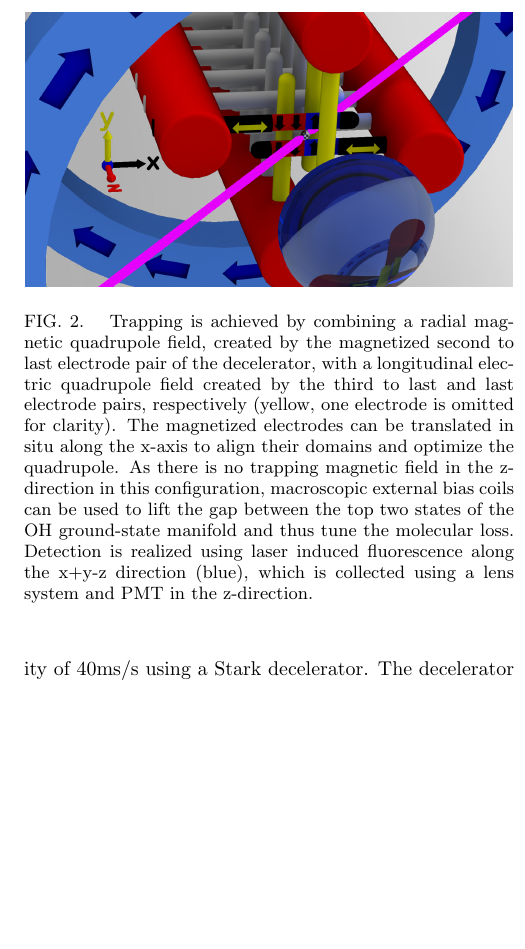
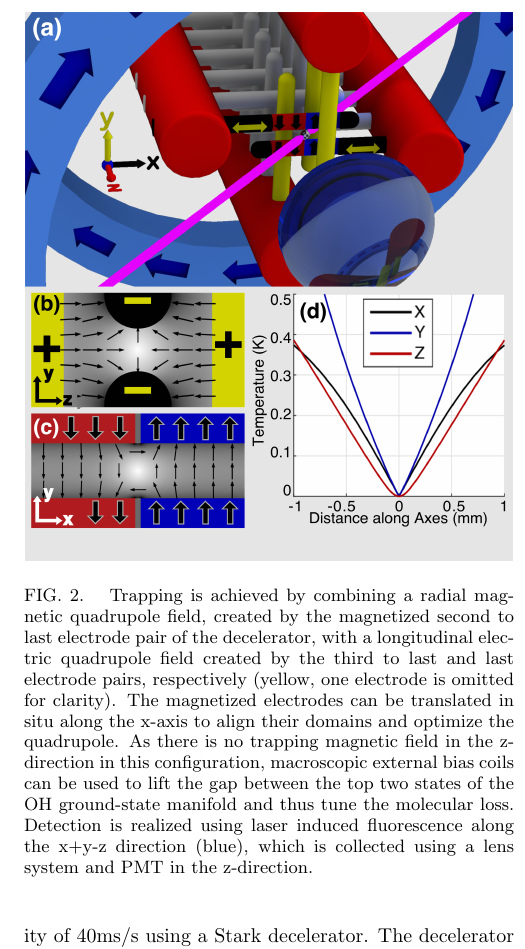
Before and after one commit to dreens/spin-flip-writing, a LaTeX paper (MolecularMajoranaLoss.tex): part of one column of page 3 of 5, cut so that both start at the same text, the shorter picture padded with empty space. Compiled offline with pdfLaTeX.

Commit message:
Panel Madness

```diff
--- a/MolecularMajoranaLoss.tex
+++ b/MolecularMajoranaLoss.tex
@@ -137,7 +137,7 @@ We can numerically evaluate the loss rates and enhancements for a thermal molecu
 One obvious way to avoid the loss enhancement is to simply never use electric field in a magnetic trap. This prevents loss from being enhanced compared with atoms, but doesn't remove it entirely. Another possibility is to trap with electric fields, where no spin-flip loss is possible thanks to the $\Delta=h\,\cdot\,1.67\text{ GHz}$ splitting between the weak and strong field seeking states. However this splitting also results in a significant reduction in trap gradient close to the center, very undesirable for further cooling by evaporation. Moreover, there are reductions in inelastic to benefit from in magnetic fields. \cite{stuhl2012evap}
 
 \begin{figure}
-\includegraphics[width=86mm]{CAD_recolor_laser.PNG}%blue-red-yellow-v2_CAD.png}%
+\includegraphics[width=86mm]{CAD_recolor_laser_panels.PNG}%blue-red-yellow-v2_CAD.png}%
 \caption{
 Trapping is achieved by combining a radial magnetic quadrupole field, created by the magnetized second to last electrode pair of the decelerator, with a longitudinal electric quadrupole field created by the third to last and last electrode pairs, respectively (yellow, one electrode is omitted for clarity). The magnetized electrodes can be translated in situ along the x-axis to align their domains and optimize the quadrupole. As there is no trapping magnetic field in the z-direction in this configuration, macroscopic external bias coils can be used to lift the gap between the top two states of the OH ground-state manifold and thus tune the molecular loss. Detection is realized using laser induced fluorescence along the x+y-z direction (blue), which is collected using a lens system and PMT in the z-direction.
 \label{fig:CAD}}
```
Also changed, not shown: CAD_recolor_laser.PNG, CAD_recolor_laser_panels.PNG.png (added), CAD_recolor_laser_panels.png (added), CAD_recolor_laser_panels.svg (added), HamiltonianAxes.eps (added), HamiltonianAxes.svg (added), Hamiltonian_Axes.png (added), Trap_Strength_Depth_Axes.png (added), blocking_master.svg.2017_02_03_12_47_02.0.svg (deleted), blocking_master.svg.2017_02_03_13_04_17.0.svg (deleted), figmakeblocking.eps.2017_02_03_12_02_45.1.svg (deleted), 7 other files.
